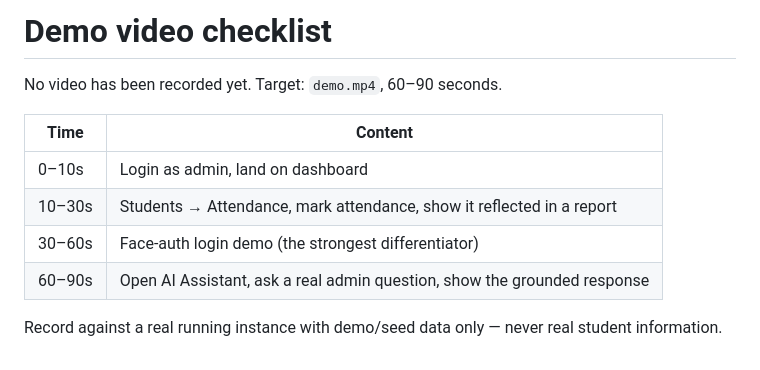
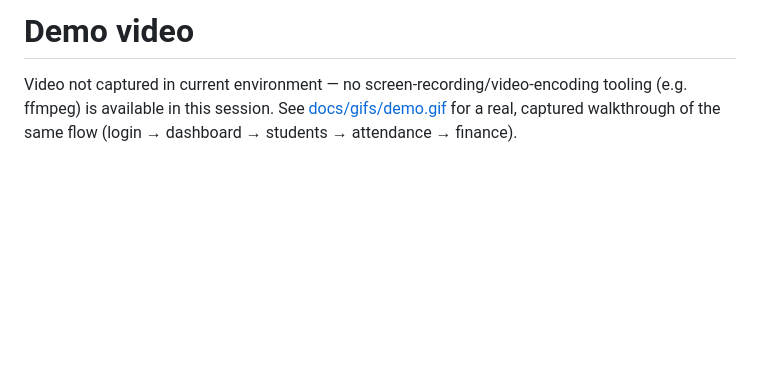
Before and after one commit to avazbektoxirjonovich-commits/edu_erp, a Markdown page: docs/video/README.md, the part around the change. Rendered like a GitHub page; blank space fills up the shorter version.

```diff
--- a/docs/video/README.md
+++ b/docs/video/README.md
@@ -1,12 +1,3 @@
-# Demo video checklist
+# Demo video
 
-No video has been recorded yet. Target: `demo.mp4`, 60–90 seconds.
-
-| Time | Content |
-|---|---|
-| 0–10s | Login as admin, land on dashboard |
-| 10–30s | Students → Attendance, mark attendance, show it reflected in a report |
-| 30–60s | Face-auth login demo (the strongest differentiator) |
-| 60–90s | Open AI Assistant, ask a real admin question, show the grounded response |
-
-Record against a real running instance with demo/seed data only — never real student information.
+Video not captured in current environment — no screen-recording/video-encoding tooling (e.g. ffmpeg) is available in this session. See [docs/gifs/demo.gif](../gifs/demo.gif) for a real, captured walkthrough of the same flow (login → dashboard → students → attendance → finance).
```
Also changed, not shown: README.md (+15 -3 lines), README.uz.md (+15 -3 lines), docs/gifs/README.md (deleted, +0 -7 lines), docs/screenshots/README.md (deleted, +0 -13 lines), docs/gifs/demo.gif (added), docs/screenshots/01-login.png (added), docs/screenshots/02-dashboard.png (added), docs/screenshots/03-students.png (added), docs/screenshots/04-attendance.png (added), docs/screenshots/05-finance.png (added).
